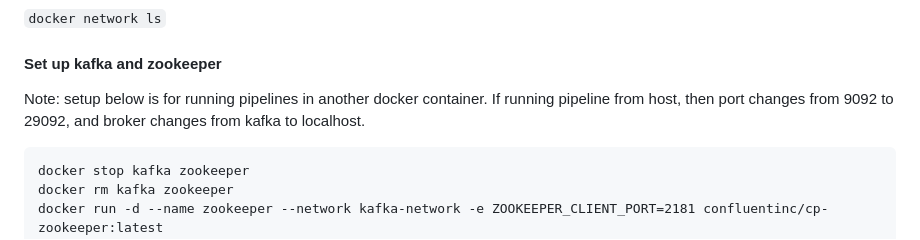
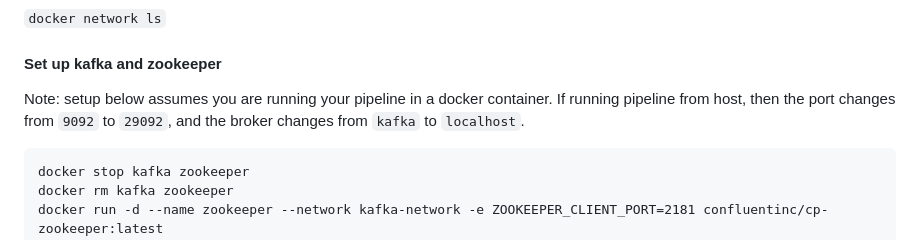
Before and after one commit to collabora/gst-python-ml, a Markdown page: README.md, the part around the change. Rendered like a GitHub page.

Commit message:
README: update

````diff
--- a/README.md
+++ b/README.md
@@ -134,8 +134,9 @@ and list networks
 
 #### Set up kafka and zookeeper
 
-Note: setup below is for running pipelines in another docker container. If running pipeline from host, then port changes from 9092 to 29092, and broker changes
-from kafka to localhost.
+Note: setup below assumes you are running your pipeline in a docker container.
+If running pipeline from host, then the port changes from `9092` to `29092`,
+and the broker changes from `kafka` to `localhost`.
 
 ```
 docker stop kafka zookeeper
````
